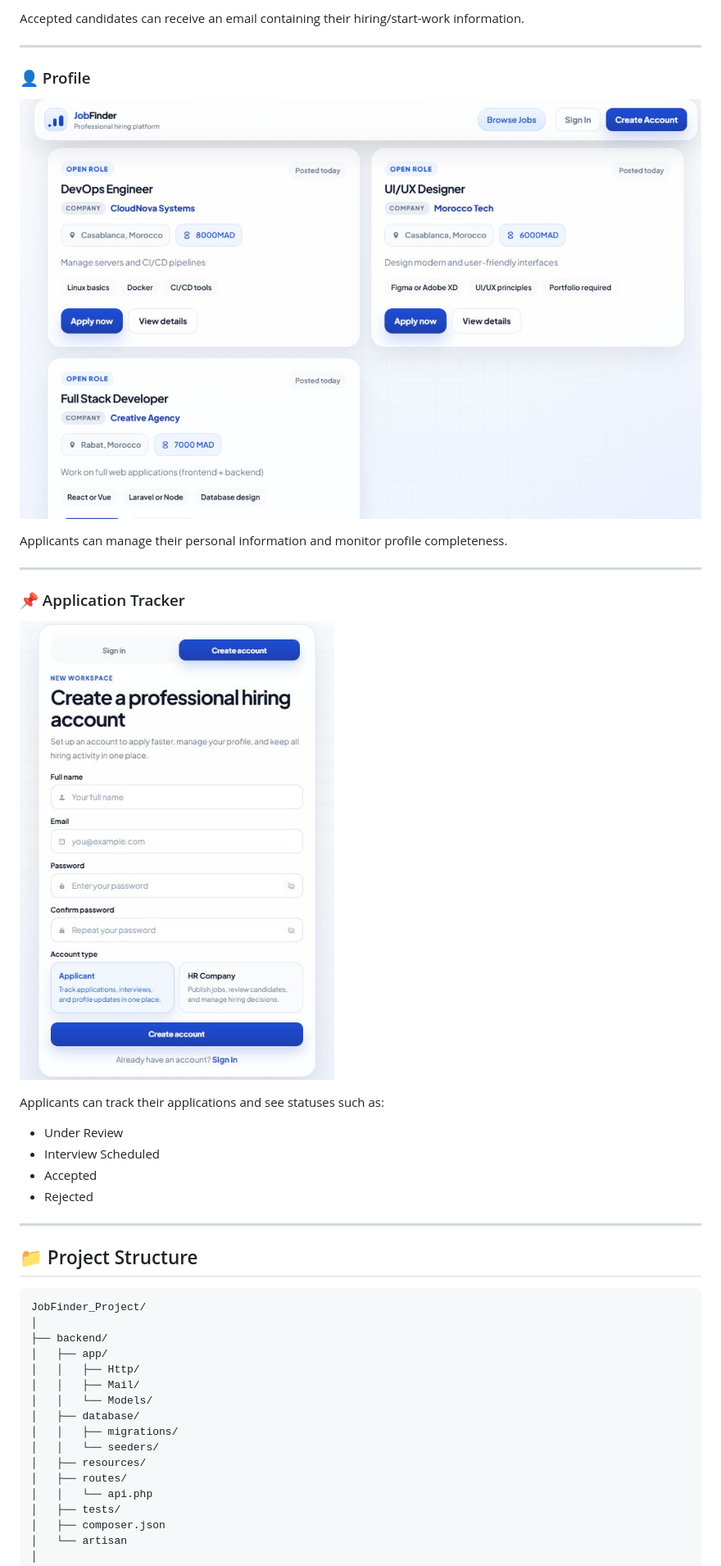
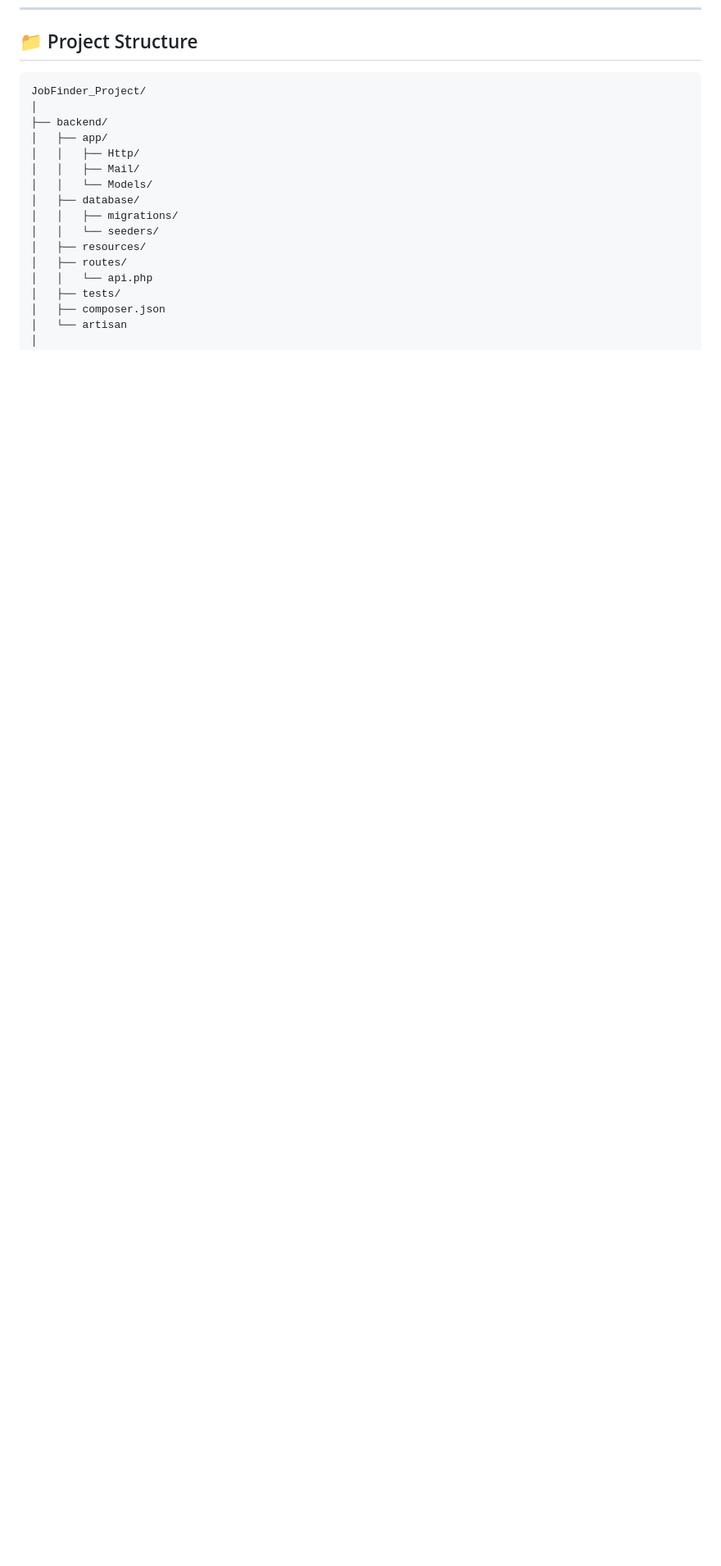
Before and after one commit to Naoufal206/JobFinder_Project, a Markdown page: README.md, the part around one of its changes. Shown at 82% size. Rendered like a GitHub page; blank space fills up the shorter version.

Commit message:
Remove screenshots and related content from README
Removed screenshots section from the README file.

```diff
--- a/README.md
+++ b/README.md
@@ -220,27 +164,3 @@ HR users can schedule an interview by providing the date, time, and meeting loca
-Accepted candidates can receive an email containing their hiring/start-work information.
-
----
-
-### 👤 Profile
-
-![JobFinder Profile](screenshots/profile.jpg)
-
-Applicants can manage their personal information and monitor profile completeness.
-
----
-
-### 📌 Application Tracker
-
-![JobFinder My Applications](screenshots/my-applications.jpg)
-
-Applicants can track their applications and see statuses such as:
-
-- Under Review
-- Interview Scheduled
-- Accepted
-- Rejected
-
----
 
 ## 📁 Project Structure
 
```
Also changed, not shown: other parts of README.md (+0 -56 lines).
